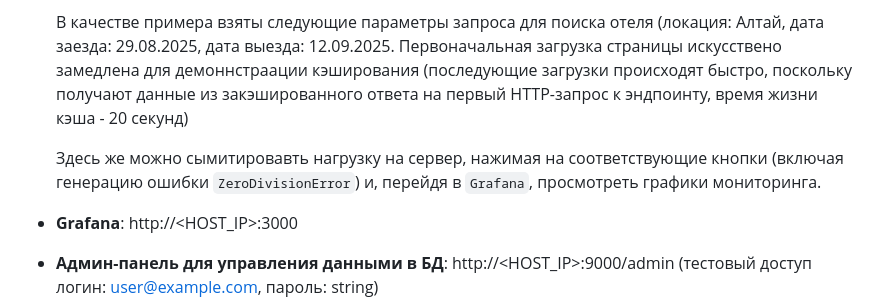
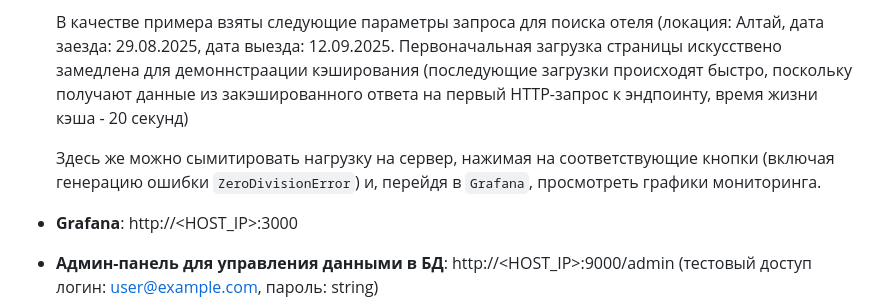
Before and after one commit to phoenix0597/fastapi-project, a Markdown page: README.md, the part around the change. Drawn GitHub-style.

```diff
--- a/README.md
+++ b/README.md
@@ -17,7 +17,7 @@
 
     В качестве примера взяты следующие параметры запроса для поиска отеля (локация: Алтай, дата заезда: 29.08.2025, дата выезда: 12.09.2025. Первоначальная загрузка страницы искусствено замедлена для демоннстраации кэширования (последующие загрузки происходят быстро, поскольку получают данные из закэшированного ответа на первый HTTP-запрос к эндпоинту, время жизни кэша - 20 секунд)
 
-    Здесь же можно сымитировавть нагрузку на сервер, нажимая на соответствующие кнопки (включая генерацию ошибки `ZeroDivisionError`) и, перейдя в `Grafana`, просмотреть графики мониторинга.
+    Здесь же можно сымитировать нагрузку на сервер, нажимая на соответствующие кнопки (включая генерацию ошибки `ZeroDivisionError`) и, перейдя в `Grafana`, просмотреть графики мониторинга.
 - **Grafana**: http://<HOST_IP>:3000
 - **Админ-панель для управления данными в БД**: http://<HOST_IP>:9000/admin (тестовый доступ логин: user@example.com, пароль: string)
 
```
